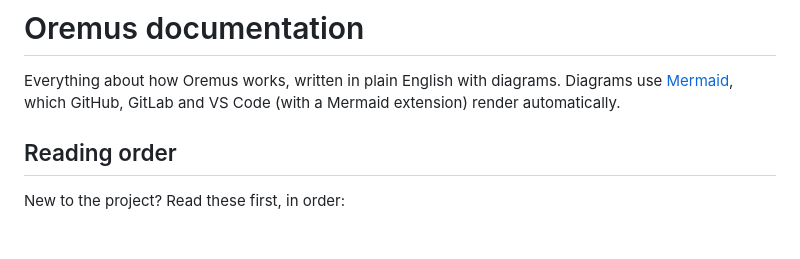
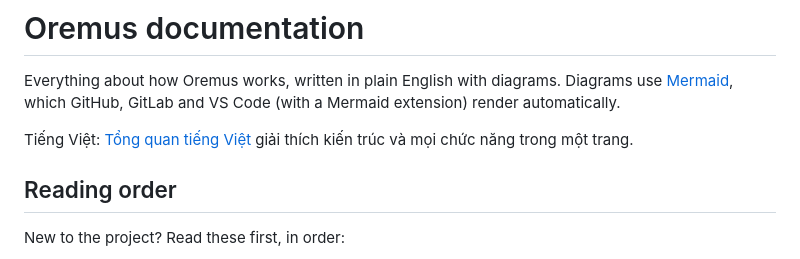
Before and after one commit to AkioCkist/Oremus, a Markdown page: docs/README.md, the part around the change. GitHub-like rendering; blank space fills up the shorter version.

```diff
--- a/docs/README.md
+++ b/docs/README.md
@@ -1,6 +1,8 @@
 # Oremus documentation
 
 Everything about how Oremus works, written in plain English with diagrams. Diagrams use [Mermaid](https://mermaid.js.org/), which GitHub, GitLab and VS Code (with a Mermaid extension) render automatically.
+
+Tiếng Việt: [Tổng quan tiếng Việt](TONG_QUAN_TIENG_VIET.md) giải thích kiến trúc và mọi chức năng trong một trang.
 
 ## Reading order
 
```
Also changed, not shown: docs/TONG_QUAN_TIENG_VIET.md (added, +563 -0 lines).
